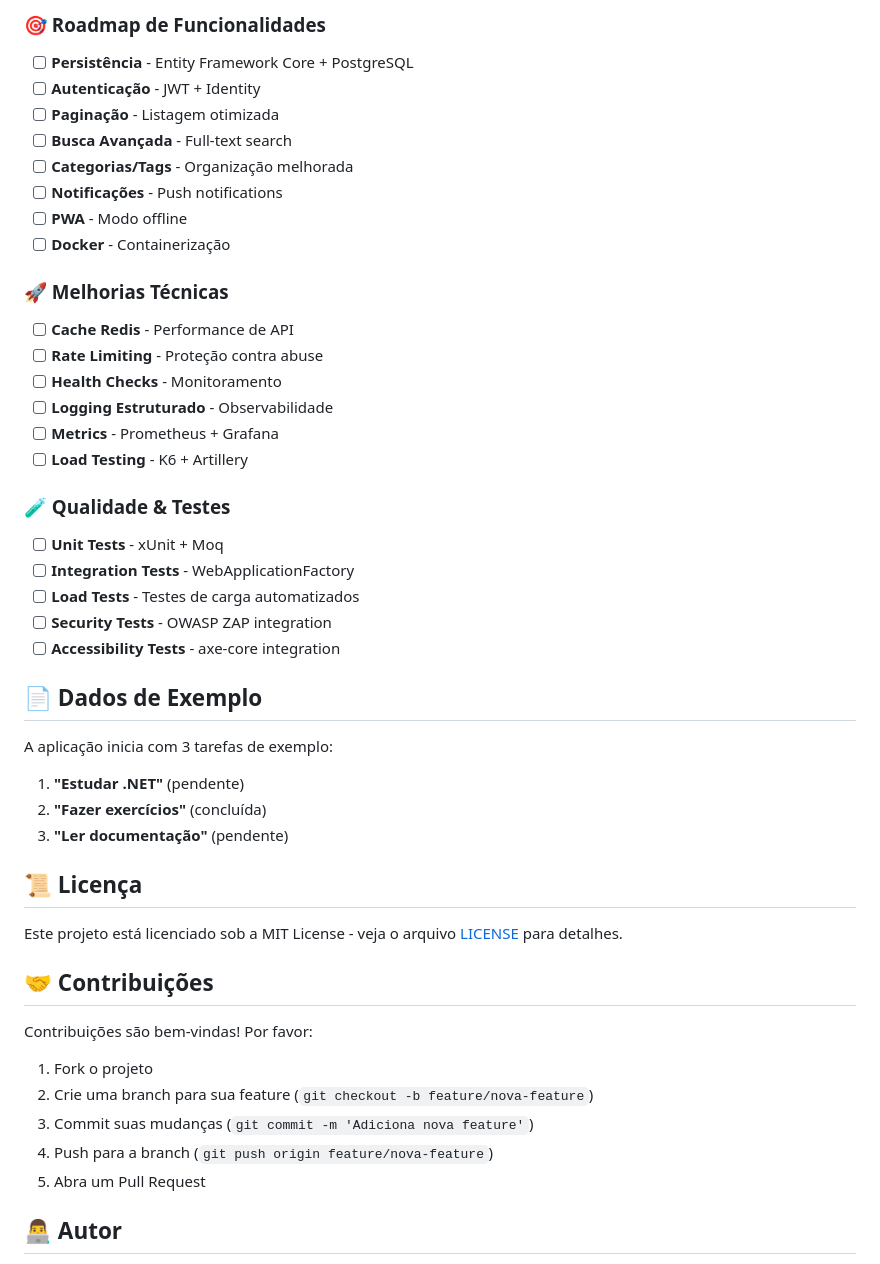
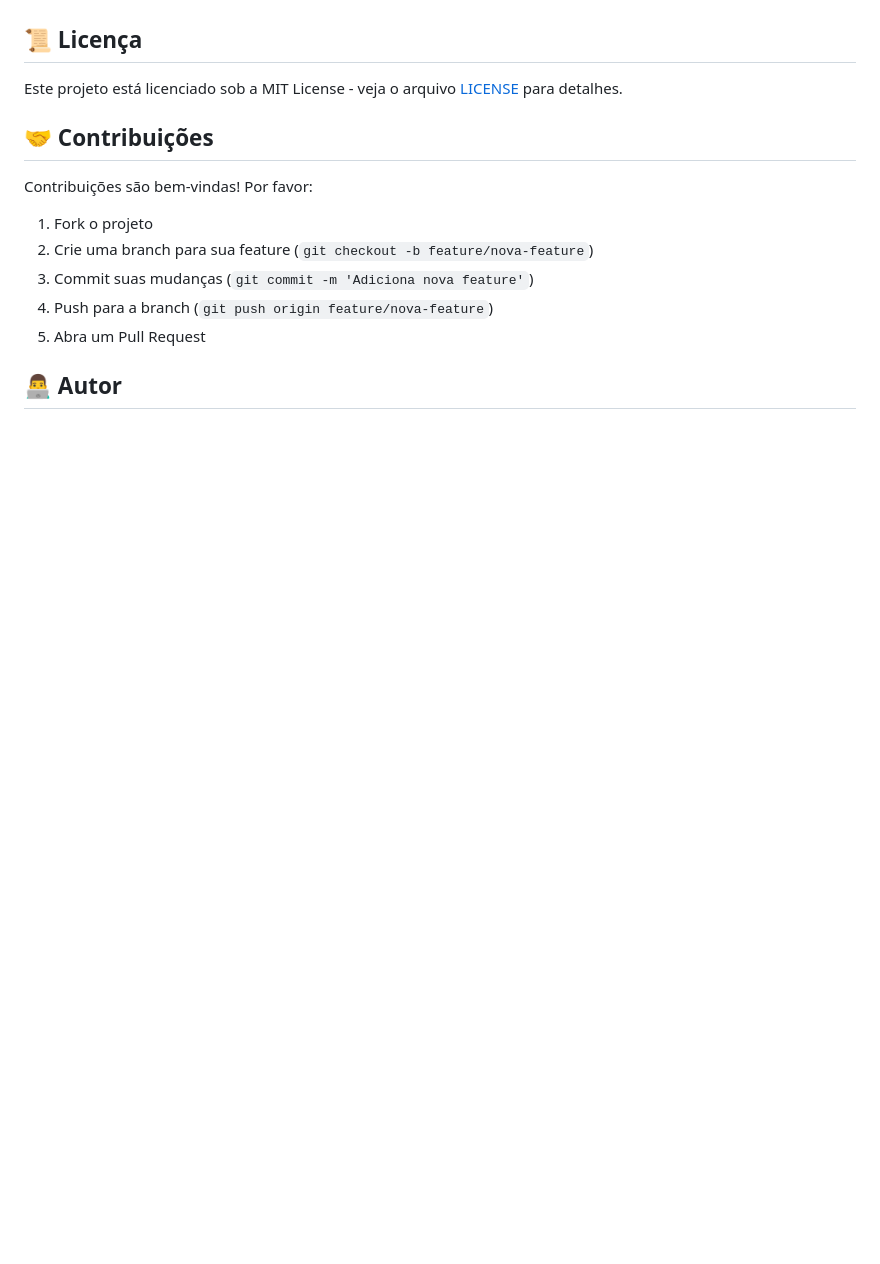
Before and after one commit to kledsonhugo/app-todo-list, a Markdown page: README.md, the part around the change printed below. Drawn GitHub-style; blank space fills up the shorter version.

```diff
--- a/README.md
+++ b/README.md
@@ -346,34 +238,3 @@ dotnet format app-todo-list.sln --verify-no-changes
-### 🎯 Roadmap de Funcionalidades
-- [ ] **Persistência** - Entity Framework Core + PostgreSQL
-- [ ] **Autenticação** - JWT + Identity
-- [ ] **Paginação** - Listagem otimizada
-- [ ] **Busca Avançada** - Full-text search
-- [ ] **Categorias/Tags** - Organização melhorada
-- [ ] **Notificações** - Push notifications
-- [ ] **PWA** - Modo offline
-- [ ] **Docker** - Containerização
-
-### 🚀 Melhorias Técnicas
-- [ ] **Cache Redis** - Performance de API
-- [ ] **Rate Limiting** - Proteção contra abuse
-- [ ] **Health Checks** - Monitoramento
-- [ ] **Logging Estruturado** - Observabilidade
-- [ ] **Metrics** - Prometheus + Grafana
-- [ ] **Load Testing** - K6 + Artillery
-
-### 🧪 Qualidade & Testes
-- [ ] **Unit Tests** - xUnit + Moq
-- [ ] **Integration Tests** - WebApplicationFactory
-- [ ] **Load Tests** - Testes de carga automatizados
-- [ ] **Security Tests** - OWASP ZAP integration
-- [ ] **Accessibility Tests** - axe-core integration
-
-## 📄 Dados de Exemplo
-
-A aplicação inicia com 3 tarefas de exemplo:
-1. **"Estudar .NET"** (pendente)
-2. **"Fazer exercícios"** (concluída)
-3. **"Ler documentação"** (pendente)
 
 ## 📜 Licença
 
```
Also changed, not shown: other parts of README.md (+15 -123 lines).
